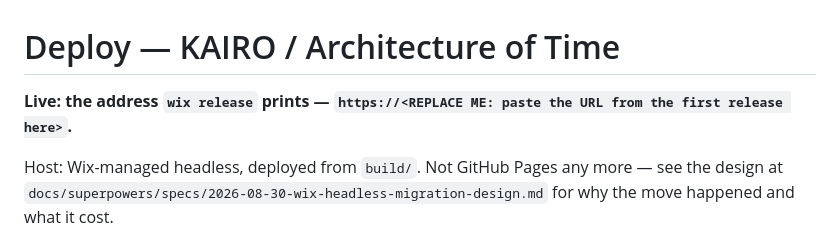
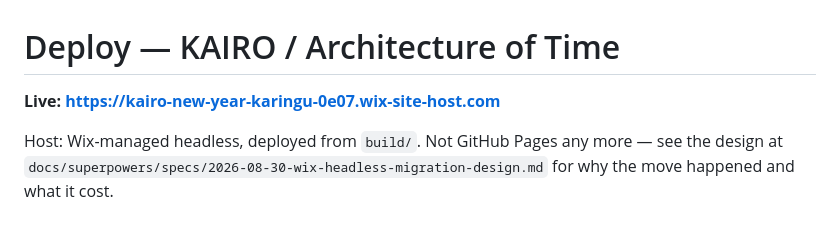
Before and after one commit to karingutin/kairo-new-year, a Markdown page: DEPLOY.md, the part around the change. Rendered like a GitHub page.

Commit message:
Fill in DEPLOY.md's live address
It was left as an explicit placeholder in Task 6 on purpose — the URL didn't
exist yet. It does now.

```diff
--- a/DEPLOY.md
+++ b/DEPLOY.md
@@ -1,7 +1,6 @@
 # Deploy — KAIRO / Architecture of Time
 
-**Live: the address `wix release` prints — `https://<REPLACE ME: paste the URL
-from the first release here>`.**
+**Live: https://kairo-new-year-karingu-0e07.wix-site-host.com**
 
 Host: Wix-managed headless, deployed from `build/`. Not GitHub Pages any more
 — see the design at
```
